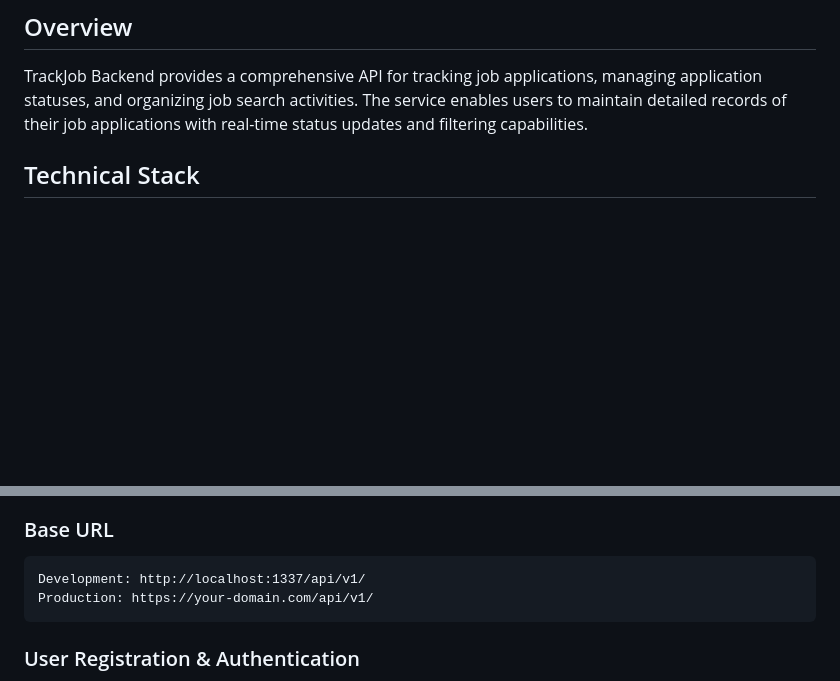
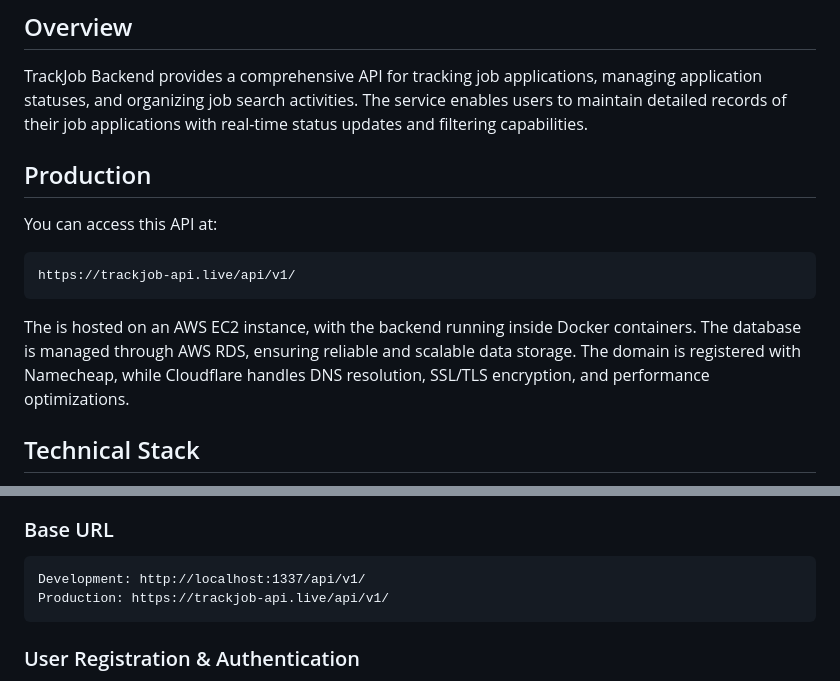
Before and after one commit to wdotgonzales/trackjob-backend, a Markdown page: README.md, 2 parts joined by grey strips. Rendered like a GitHub page; blank space fills up the shorter version.

````diff
--- a/README.md
+++ b/README.md
@@ -3,6 +3,13 @@ A RESTful API backend service for the [TrackJob Mobile Application](https://gith
 
 ## Overview
 TrackJob Backend provides a comprehensive API for tracking job applications, managing application statuses, and organizing job search activities. The service enables users to maintain detailed records of their job applications with real-time status updates and filtering capabilities.
+
+## Production
+You can access this API at:
+```
+https://trackjob-api.live/api/v1/
+```
+The is hosted on an AWS EC2 instance, with the backend running inside Docker containers. The database is managed through AWS RDS, ensuring reliable and scalable data storage. The domain is registered with Namecheap, while Cloudflare handles DNS resolution, SSL/TLS encryption, and performance optimizations.
 
 ## Technical Stack
 - **Framework**: Django / Django REST Framework
@@ -398,7 +405,7 @@ This approach eliminates most Windows-specific issues and provides better perfor
 ### Base URL
 ```
 Development: http://localhost:1337/api/v1/
-Production: https://your-domain.com/api/v1/
+Production: https://trackjob-api.live/api/v1/
 ```
 
 ### User Registration & Authentication
````
